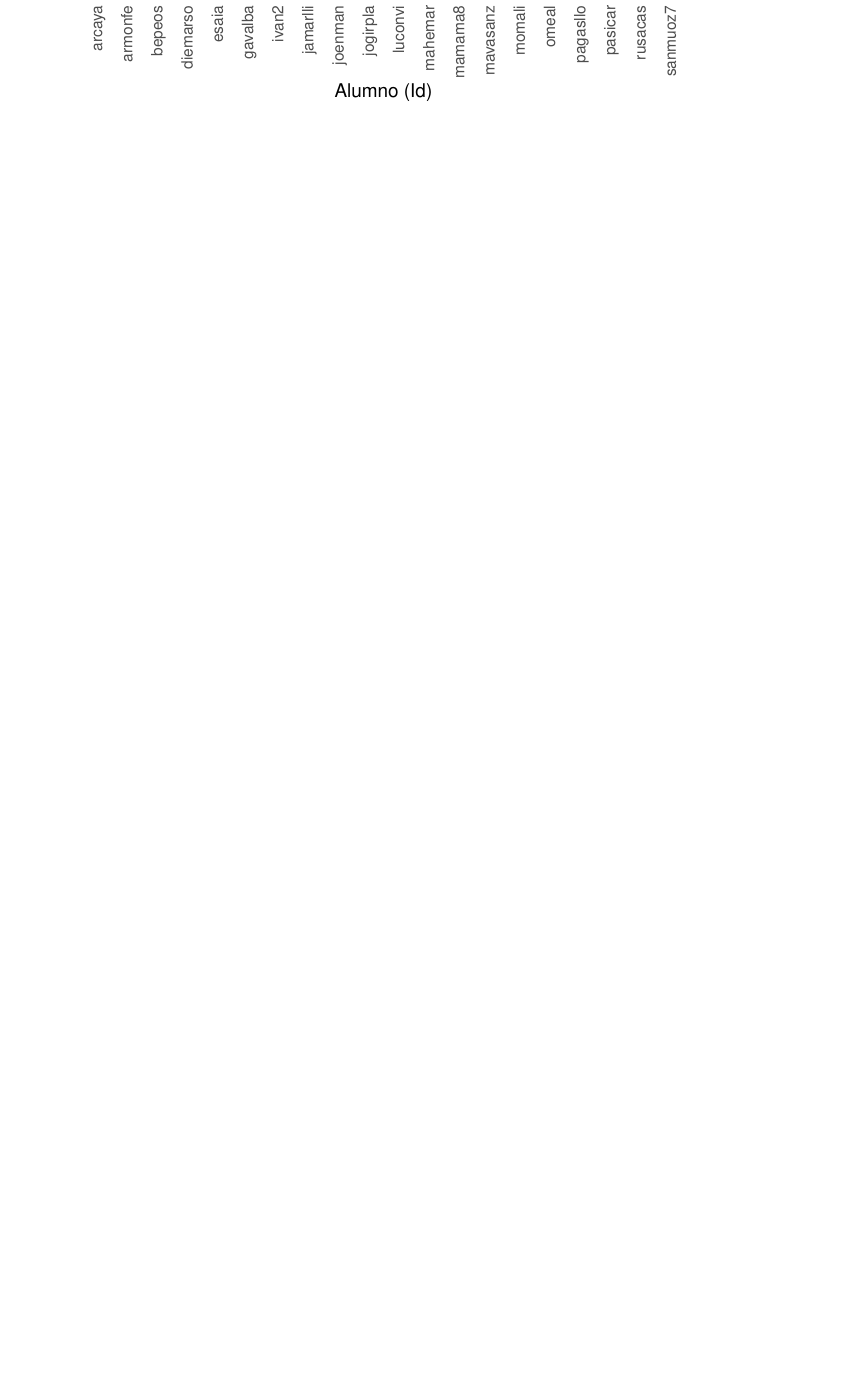
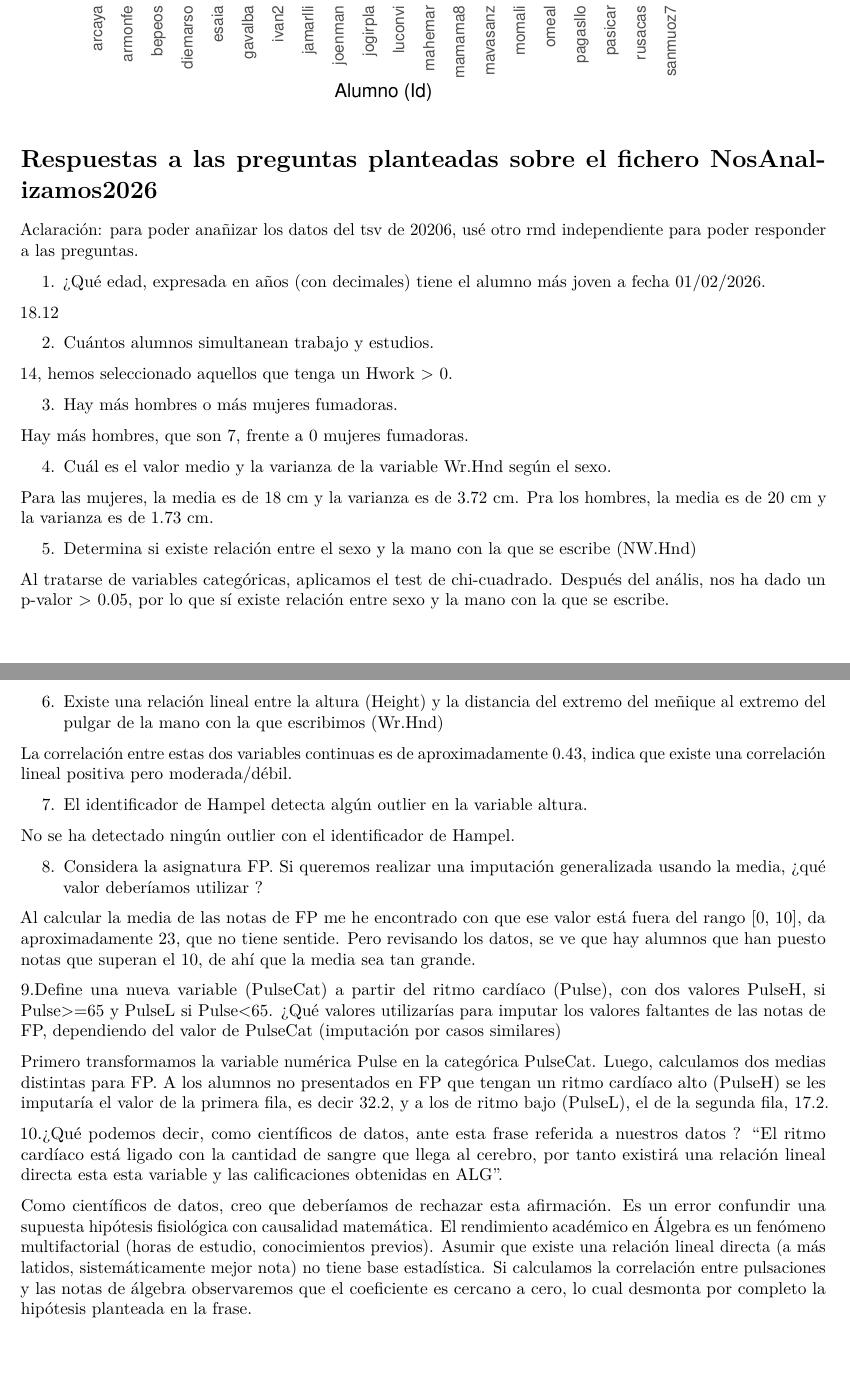
Before and after one commit to yujingztd/NosAnalizamos, an R Markdown document (NosAnalizamos.Rmd): part of page 5 of 5 before the commit and two parts of pages 5 and 6 of 6 after it, the two joined at a grey line, cut so that both start at the same text, the shorter picture padded with empty space. Rendered offline with R 4.5, knitr and Pandoc, then LaTeX, with nearby package versions.

Commit message:
preguntas resueltas

````diff
--- a/NosAnalizamos.Rmd
+++ b/NosAnalizamos.Rmd
@@ -171,3 +171,49 @@ ggplot(datos_completos, aes(x = Id, y = Nota, color = Asignatura)) +
   theme(
     axis.text.x = element_text(angle = 90, vjust = 0.5, hjust = 1))
 ```
+
+
+# Respuestas a las preguntas planteadas sobre el fichero NosAnalizamos2026
+
+Aclaración: para poder anañizar los datos del tsv de 20206, usé otro rmd independiente para poder responder a las preguntas.
+
+1. ¿Qué edad, expresada en años (con decimales) tiene el alumno más joven a fecha 01/02/2026.
+
+18.12
+
+2. Cuántos alumnos simultanean trabajo y estudios.
+
+14, hemos seleccionado aquellos que tenga un Hwork > 0.
+
+3. Hay más hombres o más mujeres fumadoras.
+
+Hay más hombres, que son 7, frente a 0 mujeres fumadoras.
+
+4. Cuál es el valor medio y la varianza de la variable Wr.Hnd según el sexo.
+
+Para las mujeres, la media es de 18 cm y la varianza es de 3.72 cm.
+Pra los hombres, la media es de 20 cm y la varianza es de 1.73 cm.
+
+5. Determina si existe relación entre el sexo y la mano con la que se escribe  (NW.Hnd)
+
+Al tratarse de variables categóricas, aplicamos el test de chi-cuadrado. Después del anális, nos ha dado un p-valor > 0.05, por lo que sí existe relación entre sexo y la mano con la que se escribe.
+
+6. Existe una relación lineal entre la altura (Height) y la distancia del extremo del meñique al extremo del pulgar de la mano con la que escribimos (Wr.Hnd)
+
+La correlación entre estas dos variables continuas es de aproximadamente 0.43, indica que existe una correlación lineal positiva pero moderada/débil.
+
+7. El identificador de Hampel detecta algún outlier en la variable altura.
+
+No se ha detectado ningún outlier con el identificador de Hampel.
+
+8. Considera la asignatura FP. Si queremos realizar una imputación generalizada usando la media, ¿qué valor deberíamos utilizar ?
+
+Al calcular la media de las notas de FP me he encontrado con que ese valor está fuera del rango [0, 10], da aproximadamente 23, que no tiene sentide. Pero revisando los datos, se ve que hay alumnos que han puesto notas que superan el 10, de ahí que la media sea tan grande.
+
+9.Define una nueva variable (PulseCat) a partir del ritmo cardíaco (Pulse), con dos valores PulseH, si Pulse>=65 y PulseL si Pulse<65. ¿Qué valores utilizarías para imputar los valores faltantes de las notas de FP, dependiendo del valor de PulseCat (imputación por casos similares)
+
+Primero transformamos la variable numérica Pulse en la categórica PulseCat. Luego, calculamos dos medias distintas para FP. A los alumnos no presentados en FP que tengan un ritmo cardíaco alto (PulseH) se les imputaría el valor de la primera fila, es decir 32.2, y a los de ritmo bajo (PulseL), el de la segunda fila, 17.2.
+
+10.¿Qué podemos decir, como científicos de datos, ante esta frase referida a nuestros datos ? "El ritmo cardíaco está ligado con la cantidad de sangre que llega al cerebro, por tanto existirá una relación lineal directa esta esta variable y las calificaciones obtenidas en ALG".
+
+Como científicos de datos, creo que deberíamos de rechazar esta afirmación. Es un error confundir una supuesta hipótesis fisiológica con causalidad matemática. El rendimiento académico en Álgebra es un fenómeno multifactorial (horas de estudio, conocimientos previos). Asumir que existe una relación lineal directa (a más latidos, sistemáticamente mejor nota) no tiene base estadística. Si calculamos la correlación entre pulsaciones y las notas de álgebra observaremos que el coeficiente es cercano a cero, lo cual desmonta por completo la hipótesis planteada en la frase.
````
